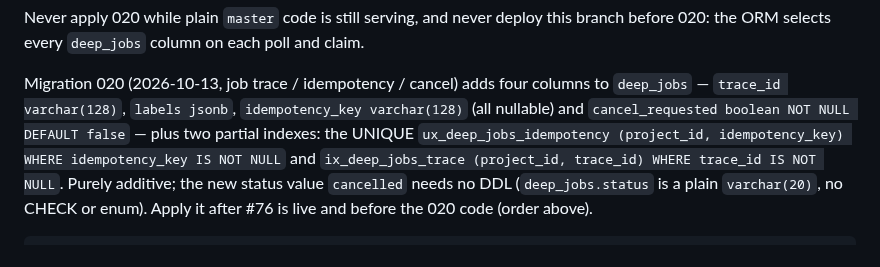
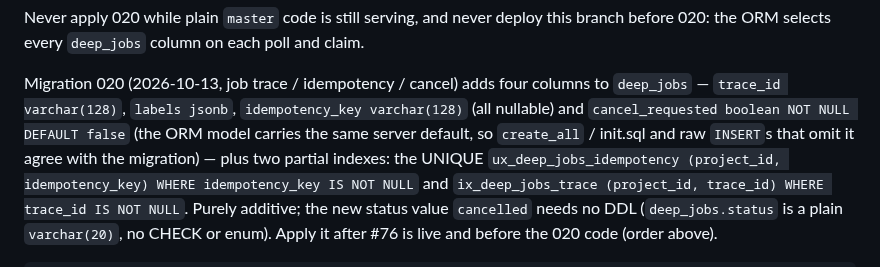
Before and after one commit to zapleoceo/AIbroker, a Markdown page: docs/deploy-ops.md, the part around the change. Rendered like a GitHub page.

Commit message:
docs(ops): cancel_requested has the same server default in the model and migration 020
Co-Authored-By: Claude Opus 5.5 <noreply@anthropic.com>

```diff
--- a/docs/deploy-ops.md
+++ b/docs/deploy-ops.md
@@ -199,7 +199,9 @@ ORM selects every `deep_jobs` column on each poll and claim.
 
 Migration 020 (2026-10-13, job trace / idempotency / cancel) adds four columns to `deep_jobs` —
 `trace_id varchar(128)`, `labels jsonb`, `idempotency_key varchar(128)` (all nullable) and
-`cancel_requested boolean NOT NULL DEFAULT false` — plus two partial indexes: the UNIQUE
+`cancel_requested boolean NOT NULL DEFAULT false` (the ORM model carries the same server default, so
+`create_all` / init.sql and raw `INSERT`s that omit it agree with the migration) — plus two partial
+indexes: the UNIQUE
 `ux_deep_jobs_idempotency (project_id, idempotency_key) WHERE idempotency_key IS NOT NULL` and
 `ix_deep_jobs_trace (project_id, trace_id) WHERE trace_id IS NOT NULL`. Purely additive; the new status
 value `cancelled` needs no DDL (`deep_jobs.status` is a plain `varchar(20)`, no CHECK or enum).
```
